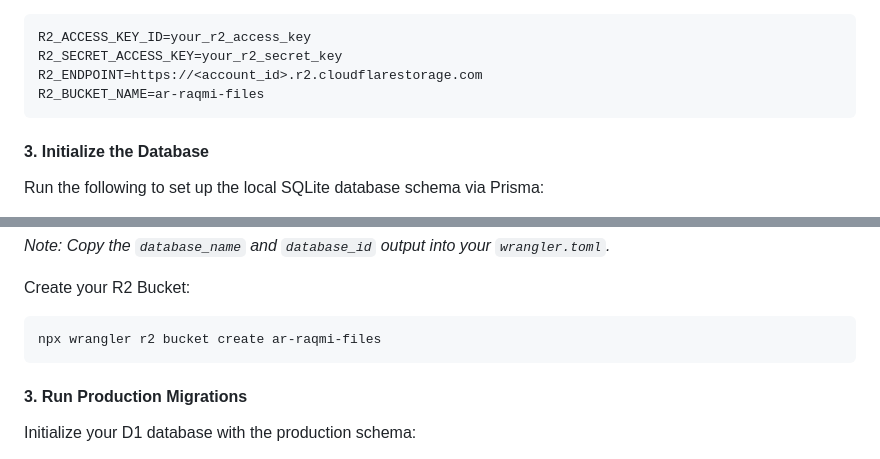
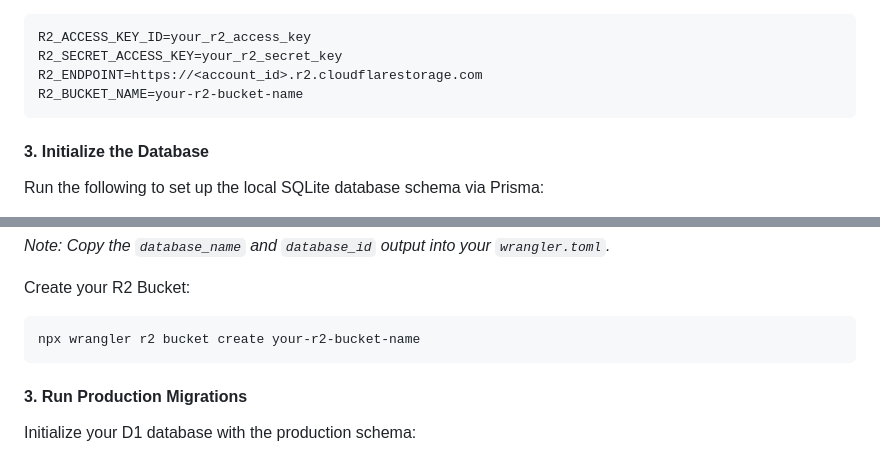
Before and after one commit to ar-Raqmi/dashboard, a Markdown page: README.md, 2 parts joined by grey strips. Drawn GitHub-style.

Commit message:
docs: make R2 bucket name placeholders consistent in README

````diff
--- a/README.md
+++ b/README.md
@@ -48,7 +48,7 @@ Create a `.env.local` file for R2 credentials if you want to test R2 locally:
 R2_ACCESS_KEY_ID=your_r2_access_key
 R2_SECRET_ACCESS_KEY=your_r2_secret_key
 R2_ENDPOINT=https://<account_id>.r2.cloudflarestorage.com
-R2_BUCKET_NAME=ar-raqmi-files
+R2_BUCKET_NAME=your-r2-bucket-name
 ```
 
 #### 3. Initialize the Database
@@ -105,7 +105,7 @@ npx wrangler d1 create dashboard-db
 
 Create your R2 Bucket:
 ```bash
-npx wrangler r2 bucket create ar-raqmi-files
+npx wrangler r2 bucket create your-r2-bucket-name
 ```
 
 #### 3. Run Production Migrations
````
